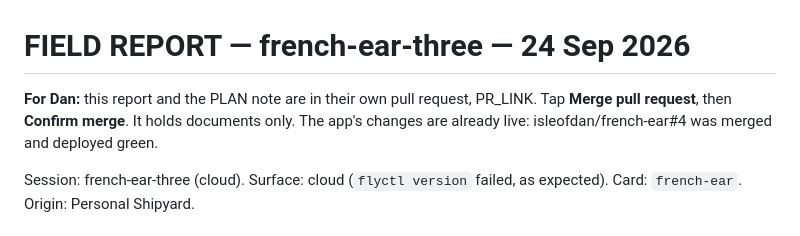
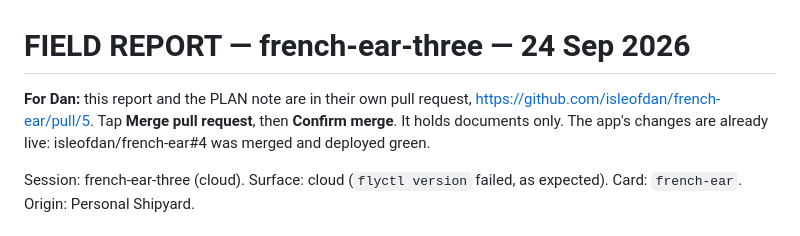
Before and after one commit to isleofdan/french-ear, a Markdown page: docs/reports/french-ear-three-report.md, the part around the change. Rendered like a GitHub page.

Commit message:
Report: name the close-out pull request
Co-Authored-By: Claude Opus 5.5 <noreply@anthropic.com>
Claude-Session: https://claude.ai/code/session_01HzWevL3MPVcamGnVqFoHFh

```diff
--- a/docs/reports/french-ear-three-report.md
+++ b/docs/reports/french-ear-three-report.md
@@ -1,6 +1,6 @@
 # FIELD REPORT — french-ear-three — 24 Sep 2026
 
-**For Dan:** this report and the PLAN note are in their own pull request, PR_LINK. Tap **Merge pull request**, then **Confirm merge**. It holds documents only. The app's changes are already live: isleofdan/french-ear#4 was merged and deployed green.
+**For Dan:** this report and the PLAN note are in their own pull request, https://github.com/isleofdan/french-ear/pull/5. Tap **Merge pull request**, then **Confirm merge**. It holds documents only. The app's changes are already live: isleofdan/french-ear#4 was merged and deployed green.
 
 Session: french-ear-three (cloud). Surface: cloud (`flyctl version` failed, as expected). Card: `french-ear`. Origin: Personal Shipyard.
 
```
